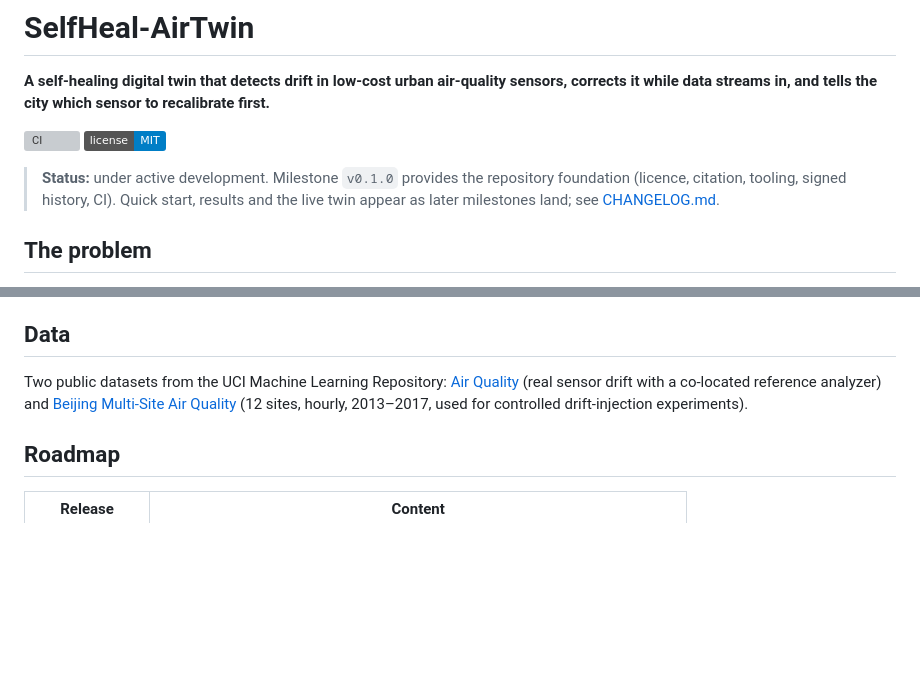
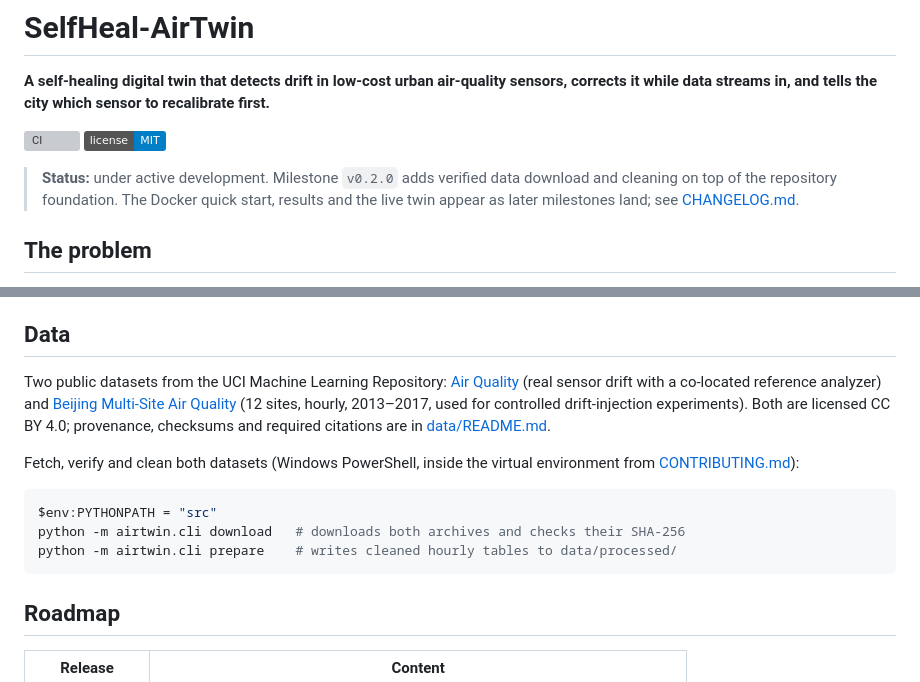
Before and after one commit to the-sudipta/SelfHeal-AirTwin, a Markdown page: README.md, 2 parts joined by grey strips. Rendered like a GitHub page; badges without logos; blank space fills up the shorter version; grey boxes are pictures that could not be loaded.

Commit message:
📝 Docs : I update the root README for the data milestone
What:
- README.md: the status note now names milestone v0.2.0, and the Data
  section links data/README.md for licences, checksums and citations and
  shows the two PowerShell commands that fetch, verify and clean both
  datasets.

Why:
A reader should be able to get the verified data from the README alone,
and should see where the licence and citation requirements are written.

How:
The commands run the package from src/ through PYTHONPATH, matching the
development setup in CONTRIBUTING.md. The Docker quick start replaces
them as the main path once the image exists.

````diff
--- a/README.md
+++ b/README.md
@@ -5,7 +5,7 @@
 [![CI](https://github.com/the-sudipta/SelfHeal-AirTwin/actions/workflows/ci.yml/badge.svg?branch=main)](https://github.com/the-sudipta/SelfHeal-AirTwin/actions/workflows/ci.yml)
 [![License: MIT](https://img.shields.io/badge/license-MIT-blue.svg)](LICENSE)
 
-> **Status:** under active development. Milestone `v0.1.0` provides the repository foundation (licence, citation, tooling, signed history, CI). Quick start, results and the live twin appear as later milestones land; see [CHANGELOG.md](CHANGELOG.md).
+> **Status:** under active development. Milestone `v0.2.0` adds verified data download and cleaning on top of the repository foundation. The Docker quick start, results and the live twin appear as later milestones land; see [CHANGELOG.md](CHANGELOG.md).
 
 ## The problem
 
@@ -23,7 +23,15 @@ Air-quality alerts, traffic restrictions and health advice are only as good as t
 
 ## Data
 
-Two public datasets from the UCI Machine Learning Repository: [Air Quality](https://archive.ics.uci.edu/dataset/360/air+quality) (real sensor drift with a co-located reference analyzer) and [Beijing Multi-Site Air Quality](https://archive.ics.uci.edu/dataset/501) (12 sites, hourly, 2013–2017, used for controlled drift-injection experiments).
+Two public datasets from the UCI Machine Learning Repository: [Air Quality](https://archive.ics.uci.edu/dataset/360/air+quality) (real sensor drift with a co-located reference analyzer) and [Beijing Multi-Site Air Quality](https://archive.ics.uci.edu/dataset/501) (12 sites, hourly, 2013–2017, used for controlled drift-injection experiments). Both are licensed CC BY 4.0; provenance, checksums and required citations are in [data/README.md](data/README.md).
+
+Fetch, verify and clean both datasets (Windows PowerShell, inside the virtual environment from [CONTRIBUTING.md](CONTRIBUTING.md)):
+
+```powershell
+$env:PYTHONPATH = "src"
+python -m airtwin.cli download   # downloads both archives and checks their SHA-256
+python -m airtwin.cli prepare    # writes cleaned hourly tables to data/processed/
+```
 
 ## Roadmap
 
````
